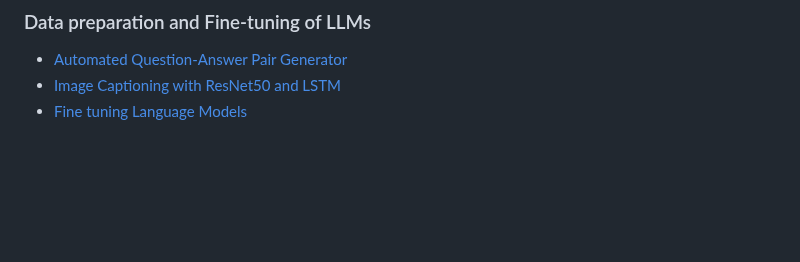
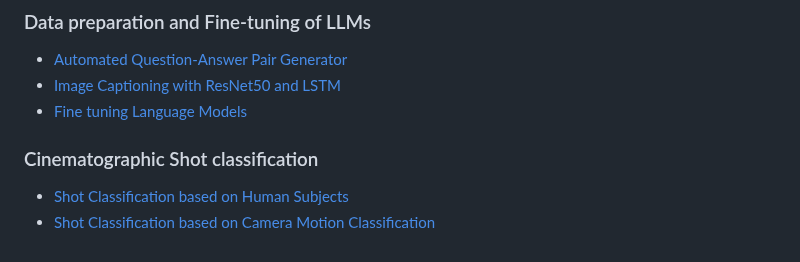
Before and after one commit to subharya83/cvml-exercise, a Markdown page: README.md, the part around the change. Rendered like a GitHub page; blank space fills up the shorter version.

Commit message:
ex16: Updated TOC

```diff
--- a/README.md
+++ b/README.md
@@ -60,3 +60,7 @@ solution remains effective and robust over time.
 - [Automated Question-Answer Pair Generator](./ex04/README.md)
 - [Image Captioning with ResNet50 and LSTM](./ex10/README.md)
 - [Fine tuning Language Models](./ex11/README.md)
+
+### Cinematographic Shot classification
+- [Shot Classification based on Human Subjects](./ex15/README.md)
+- [Shot Classification based on Camera Motion Classification](./ex16/README.md)
```
